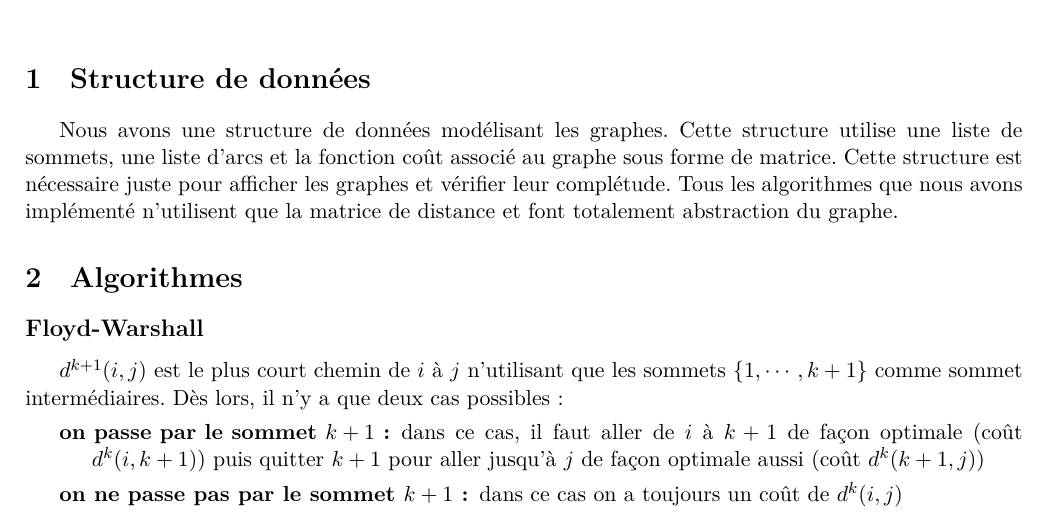
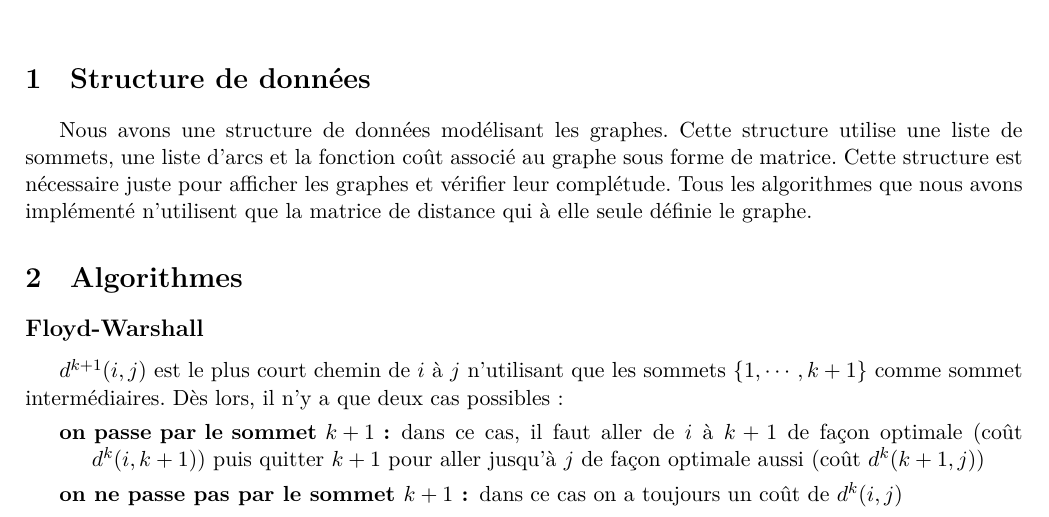
Before and after one commit to quentinpigne/TP_Algo_TSP, a LaTeX document (rapport/algo.tex): part of page 1 of 3, cut so that both start at the same text. Compiled offline with XeLaTeX.

Commit message:
mis à jour rapport

```diff
--- a/rapport/algo.tex
+++ b/rapport/algo.tex
@@ -19,7 +19,7 @@
 Nous avons une structure de données modélisant les graphes. Cette structure utilise une liste de sommets, une liste
 d'arcs et la fonction coût associé au graphe sous forme de matrice. Cette structure est nécessaire juste pour afficher
 les graphes et vérifier leur complétude. Tous les algorithmes que nous avons implémenté n'utilisent que la matrice de
-distance et font totalement abstraction du graphe.
+distance qui à elle seule définie le graphe.
 \section{Algorithmes}
 
 \subsection*{Floyd-Warshall}
```
Also changed, not shown: rapport/algo.pdf.
